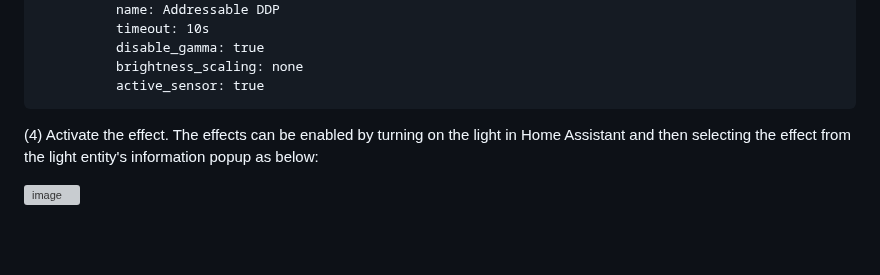
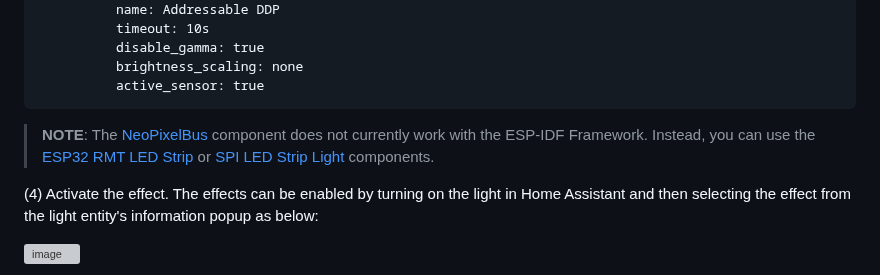
Before and after one commit to KaufHA/common, a Markdown page: components/README.md, the part around the change. Rendered like a GitHub page; blank space fills up the shorter version; grey boxes are pictures that could not be loaded.

````diff
--- a/components/README.md
+++ b/components/README.md
@@ -88,6 +88,7 @@ light:
           brightness_scaling: none
           active_sensor: true
 ```
+> **NOTE**: The [NeoPixelBus](https://esphome.io/components/light/neopixelbus/) component does not currently work with the ESP-IDF Framework. Instead, you can use the [ESP32 RMT LED Strip](https://esphome.io/components/light/esp32_rmt_led_strip/) or [SPI LED Strip Light](https://esphome.io/components/light/spi_led_strip/) components.
 
 (4)  Activate the effect.  The effects can be enabled by turning on the light in Home Assistant and then selecting the effect from the light entity's information popup as below:
 
````
